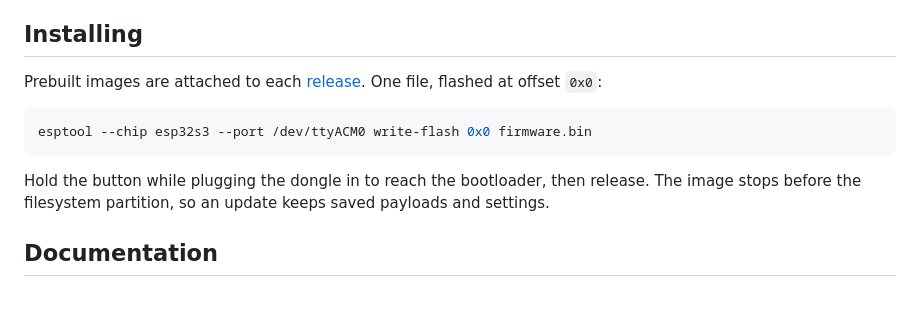
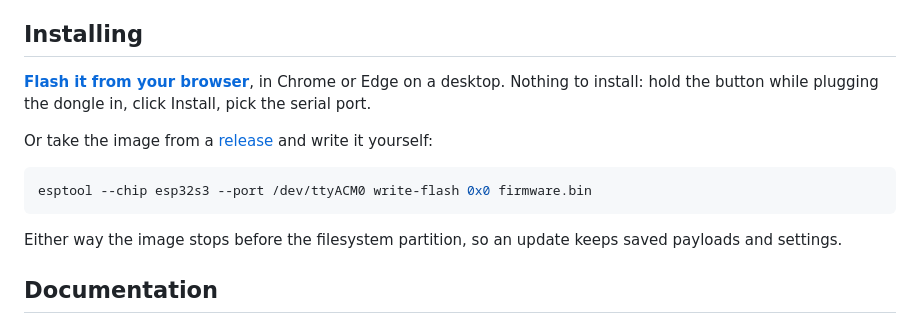
Before and after one commit to b3rt1ng/FleaByte, a Markdown page: README.md, the part around the change. Rendered like a GitHub page; blank space fills up the shorter version.

Commit message:
Point the README at the browser flasher
It is the shortest path from a bare dongle to running firmware, so it goes
first and esptool becomes the fallback.

````diff
--- a/README.md
+++ b/README.md
@@ -50,15 +50,17 @@ only the S2, S3 and P4 can do this at all.
 
 ## Installing
 
-Prebuilt images are attached to each [release](../../releases). One file,
-flashed at offset `0x0`:
+**[Flash it from your browser](https://b3rt1ng.github.io/FleaByte/)**, in
+Chrome or Edge on a desktop. Nothing to install: hold the button while
+plugging the dongle in, click Install, pick the serial port.
+
+Or take the image from a [release](../../releases) and write it yourself:
 
 ```sh
 esptool --chip esp32s3 --port /dev/ttyACM0 write-flash 0x0 firmware.bin
 ```
 
-Hold the button while plugging the dongle in to reach the bootloader, then
-release. The image stops before the filesystem partition, so an update
+Either way the image stops before the filesystem partition, so an update
 keeps saved payloads and settings.
 
 ## Documentation
````
